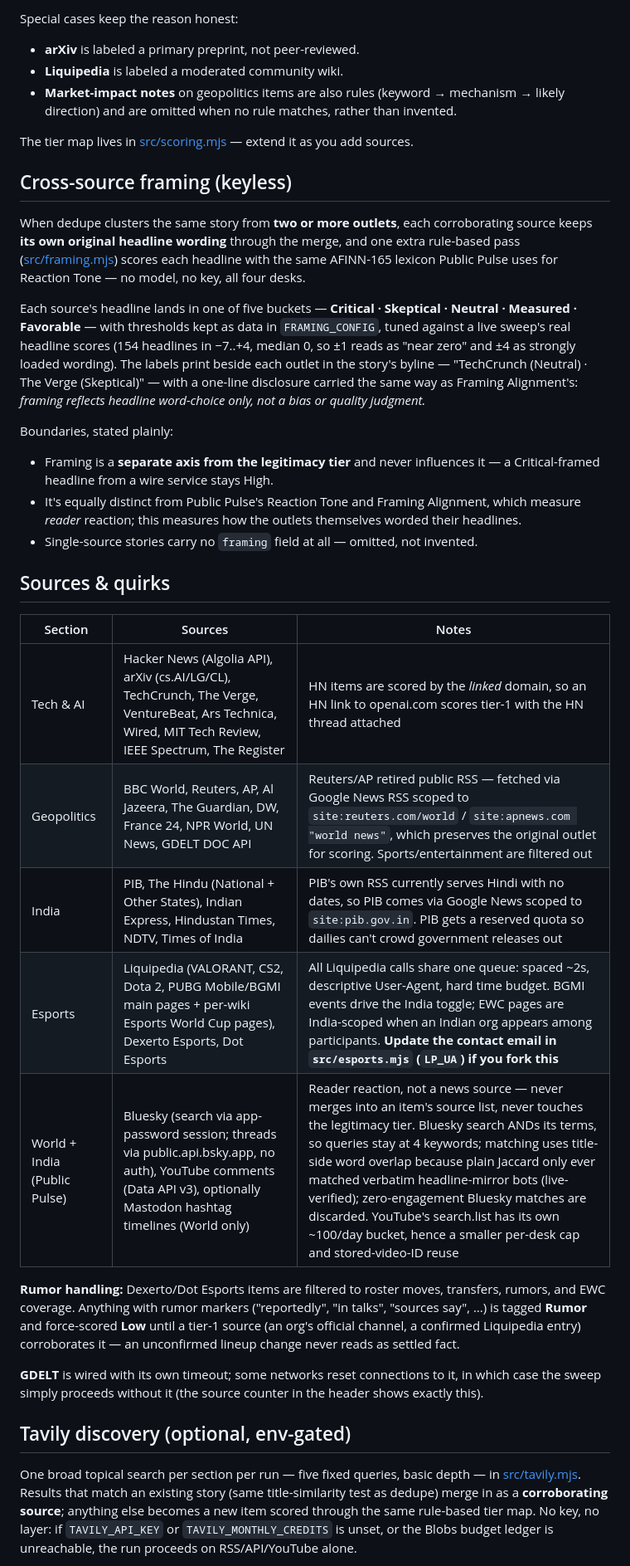
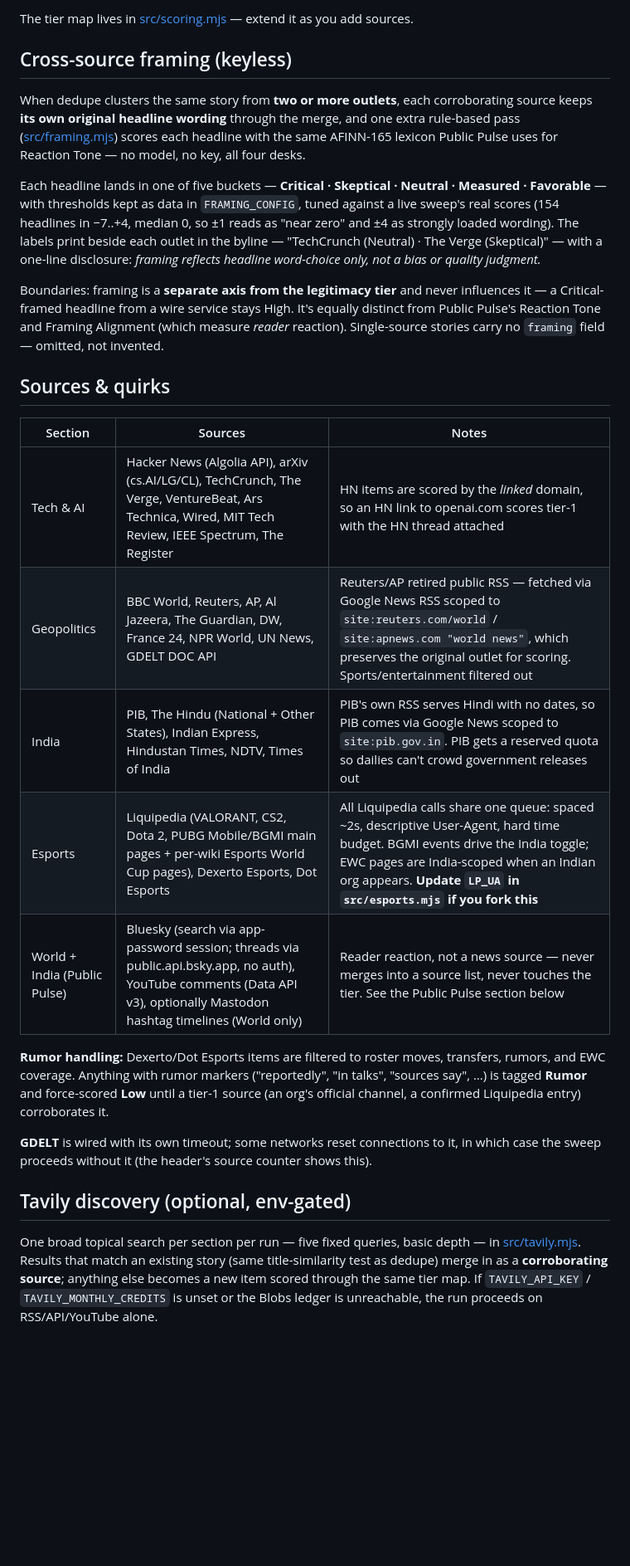
Before and after one commit to DevrajBijpuria/signal-desk, a Markdown page: README.md, the part around one of its changes. Shown at 83% size. Drawn GitHub-style; blank space fills up the shorter version.

```diff
--- a/README.md
+++ b/README.md
@@ -133,62 +115,29 @@ story, the level is bumped one step and the reason says who corroborated.
 
-Special cases keep the reason honest:
-
-- **arXiv** is labeled a primary preprint, not peer-reviewed.
-- **Liquipedia** is labeled a moderated community wiki.
-- **Market-impact notes** on geopolitics items are also rules (keyword → mechanism → likely direction) and are omitted when no rule matches, rather than invented.
-
-The tier map lives in [src/scoring.mjs](src/scoring.mjs) — extend it as you add
-sources.
+The tier map lives in [src/scoring.mjs](src/scoring.mjs) — extend it as you add sources.
 
 ## Cross-source framing (keyless)
 
-When dedupe clusters the same story from **two or more outlets**, each
-corroborating source keeps **its own original headline wording** through the
-merge, and one extra rule-based pass ([src/framing.mjs](src/framing.mjs)) scores
-each headline with the same AFINN-165 lexicon Public Pulse uses for Reaction
-Tone — no model, no key, all four desks.
+When dedupe clusters the same story from **two or more outlets**, each corroborating source keeps **its own original headline wording** through the merge, and one extra rule-based pass ([src/framing.mjs](src/framing.mjs)) scores each headline with the same AFINN-165 lexicon Public Pulse uses for Reaction Tone — no model, no key, all four desks.
 
-Each source's headline lands in one of five buckets — **Critical · Skeptical ·
-Neutral · Measured · Favorable** — with thresholds kept as data in
-`FRAMING_CONFIG`, tuned against a live sweep's real headline scores (154
-headlines in −7..+4, median 0, so ±1 reads as "near zero" and ±4 as strongly
-loaded wording). The labels print beside each outlet in the story's byline —
-"TechCrunch (Neutral) · The Verge (Skeptical)" — with a one-line disclosure
-carried the same way as Framing Alignment's: *framing reflects headline
-word-choice only, not a bias or quality judgment.*
+Each headline lands in one of five buckets — **Critical · Skeptical · Neutral · Measured · Favorable** — with thresholds kept as data in `FRAMING_CONFIG`, tuned against a live sweep's real scores (154 headlines in −7..+4, median 0, so ±1 reads as "near zero" and ±4 as strongly loaded wording). The labels print beside each outlet in the byline — "TechCrunch (Neutral) · The Verge (Skeptical)" — with a one-line disclosure: *framing reflects headline word-choice only, not a bias or quality judgment.*
 
-Boundaries, stated plainly:
-
-- Framing is a **separate axis from the legitimacy tier** and never influences it — a Critical-framed headline from a wire service stays High.
-- It's equally distinct from Public Pulse's Reaction Tone and Framing Alignment, which measure *reader* reaction; this measures how the outlets themselves worded their headlines.
-- Single-source stories carry no `framing` field at all — omitted, not invented.
+Boundaries: framing is a **separate axis from the legitimacy tier** and never influences it — a Critical-framed headline from a wire service stays High. It's equally distinct from Public Pulse's Reaction Tone and Framing Alignment (which measure *reader* reaction). Single-source stories carry no `framing` field — omitted, not invented.
 
 ## Sources & quirks
 
 | Section | Sources | Notes |
 |---------|---------|-------|
 | Tech & AI | Hacker News (Algolia API), arXiv (cs.AI/LG/CL), TechCrunch, The Verge, VentureBeat, Ars Technica, Wired, MIT Tech Review, IEEE Spectrum, The Register | HN items are scored by the *linked* domain, so an HN link to openai.com scores tier-1 with the HN thread attached |
-| Geopolitics | BBC World, Reuters, AP, Al Jazeera, The Guardian, DW, France 24, NPR World, UN News, GDELT DOC API | Reuters/AP retired public RSS — fetched via Google News RSS scoped to `site:reuters.com/world` / `site:apnews.com "world news"`, which preserves the original outlet for scoring. Sports/entertainment are filtered out |
-| India | PIB, The Hindu (National + Other States), Indian Express, Hindustan Times, NDTV, Times of India | PIB's own RSS currently serves Hindi with no dates, so PIB comes via Google News scoped to `site:pib.gov.in`. PIB gets a reserved quota so dailies can't crowd government releases out |
-| Esports | Liquipedia (VALORANT, CS2, Dota 2, PUBG Mobile/BGMI main pages + per-wiki Esports World Cup pages), Dexerto Esports, Dot Esports | All Liquipedia calls share one queue: spaced ~2s, descriptive User-Agent, hard time budget. BGMI events drive the India toggle; EWC pages are India-scoped when an Indian org appears among participants. **Update the contact email in `src/esports.mjs` (`LP_UA`) if you fork this** |
-| World + India (Public Pulse) | Bluesky (search via app-password session; threads via public.api.bsky.app, no auth), YouTube comments (Data API v3), optionally Mastodon hashtag timelines (World only) | Reader reaction, not a news source — never merges into an item's source list, never touches the legitimacy tier. Bluesky search ANDs its terms, so queries stay at 4 keywords; matching uses title-side word overlap because plain Jaccard only ever matched verbatim headline-mirror bots (live-verified); zero-engagement Bluesky matches are discarded. YouTube's search.list has its own ~100/day bucket, hence a smaller per-desk cap and stored-video-ID reuse |
+| Geopolitics | BBC World, Reuters, AP, Al Jazeera, The Guardian, DW, France 24, NPR World, UN News, GDELT DOC API | Reuters/AP retired public RSS — fetched via Google News RSS scoped to `site:reuters.com/world` / `site:apnews.com "world news"`, which preserves the original outlet for scoring. Sports/entertainment filtered out |
+| India | PIB, The Hindu (National + Other States), Indian Express, Hindustan Times, NDTV, Times of India | PIB's own RSS serves Hindi with no dates, so PIB comes via Google News scoped to `site:pib.gov.in`. PIB gets a reserved quota so dailies can't crowd government releases out |
+| Esports | Liquipedia (VALORANT, CS2, Dota 2, PUBG Mobile/BGMI main pages + per-wiki Esports World Cup pages), Dexerto Esports, Dot Esports | All Liquipedia calls share one queue: spaced ~2s, descriptive User-Agent, hard time budget. BGMI events drive the India toggle; EWC pages are India-scoped when an Indian org appears. **Update `LP_UA` in `src/esports.mjs` if you fork this** |
+| World + India (Public Pulse) | Bluesky (search via app-password session; threads via public.api.bsky.app, no auth), YouTube comments (Data API v3), optionally Mastodon hashtag timelines (World only) | Reader reaction, not a news source — never merges into a source list, never touches the tier. See the Public Pulse section below |
 
-**Rumor handling:** Dexerto/Dot Esports items are filtered to roster moves,
-transfers, rumors, and EWC coverage. Anything with rumor markers ("reportedly",
-"in talks", "sources say", …) is tagged **Rumor** and force-scored **Low**
-until a tier-1 source (an org's official channel, a confirmed Liquipedia entry)
-corroborates it — an unconfirmed lineup change never reads as settled fact.
+**Rumor handling:** Dexerto/Dot Esports items are filtered to roster moves, transfers, rumors, and EWC coverage. Anything with rumor markers ("reportedly", "in talks", "sources say", …) is tagged **Rumor** and force-scored **Low** until a tier-1 source (an org's official channel, a confirmed Liquipedia entry) corroborates it.
 
-**GDELT** is wired with its own timeout; some networks reset connections to it,
-in which case the sweep simply proceeds without it (the source counter in the
-header shows exactly this).
+**GDELT** is wired with its own timeout; some networks reset connections to it, in which case the sweep proceeds without it (the header's source counter shows this).
 
 ## Tavily discovery (optional, env-gated)
 
-One broad topical search per section per run — five fixed queries, basic depth —
-in [src/tavily.mjs](src/tavily.mjs). Results that match an existing story (same
-title-similarity test as dedupe) merge in as a **corroborating source**; anything
-else becomes a new item scored through the same rule-based tier map. No key, no
-layer: if `TAVILY_API_KEY` or `TAVILY_MONTHLY_CREDITS` is unset, or the Blobs
-budget ledger is unreachable, the run proceeds on RSS/API/YouTube alone.
+One broad topical search per section per run — five fixed queries, basic depth — in [src/tavily.mjs](src/tavily.mjs). Results that match an existing story (same title-similarity test as dedupe) merge in as a **corroborating source**; anything else becomes a new item scored through the same tier map. If `TAVILY_API_KEY` / `TAVILY_MONTHLY_CREDITS` is unset or the Blobs ledger is unreachable, the run proceeds on RSS/API/YouTube alone.
 
```
Also changed, not shown: other parts of README.md (+46 -192 lines).
